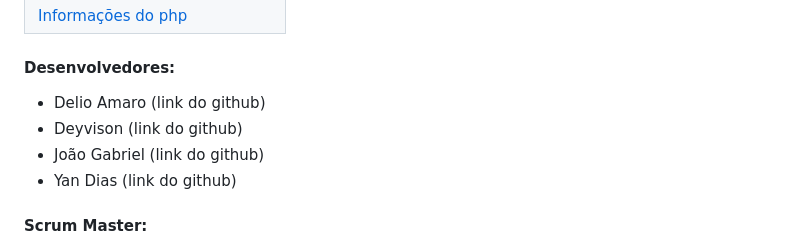
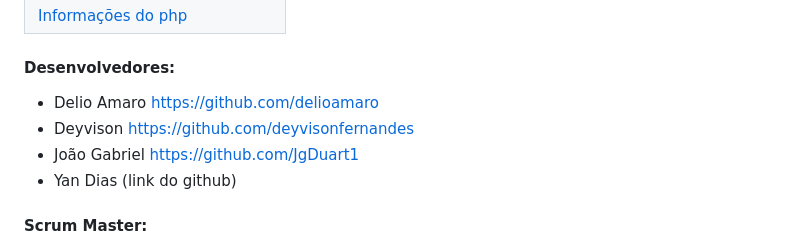
Before and after one commit to lucasferoli/QuidStroll_Trainee-2025.1, a Markdown page: README.md, the part around the change. Drawn GitHub-style.

Commit message:
Update README.md emails no readme

```diff
--- a/README.md
+++ b/README.md
@@ -13,9 +13,9 @@
 
 #### Desenvolvedores:
 
-* Delio Amaro (link do github)
-* Deyvison (link do github)
-* João Gabriel (link do github)
+* Delio Amaro https://github.com/delioamaro
+* Deyvison https://github.com/deyvisonfernandes
+* João Gabriel https://github.com/JgDuart1
 * Yan Dias (link do github)
 
 
```
